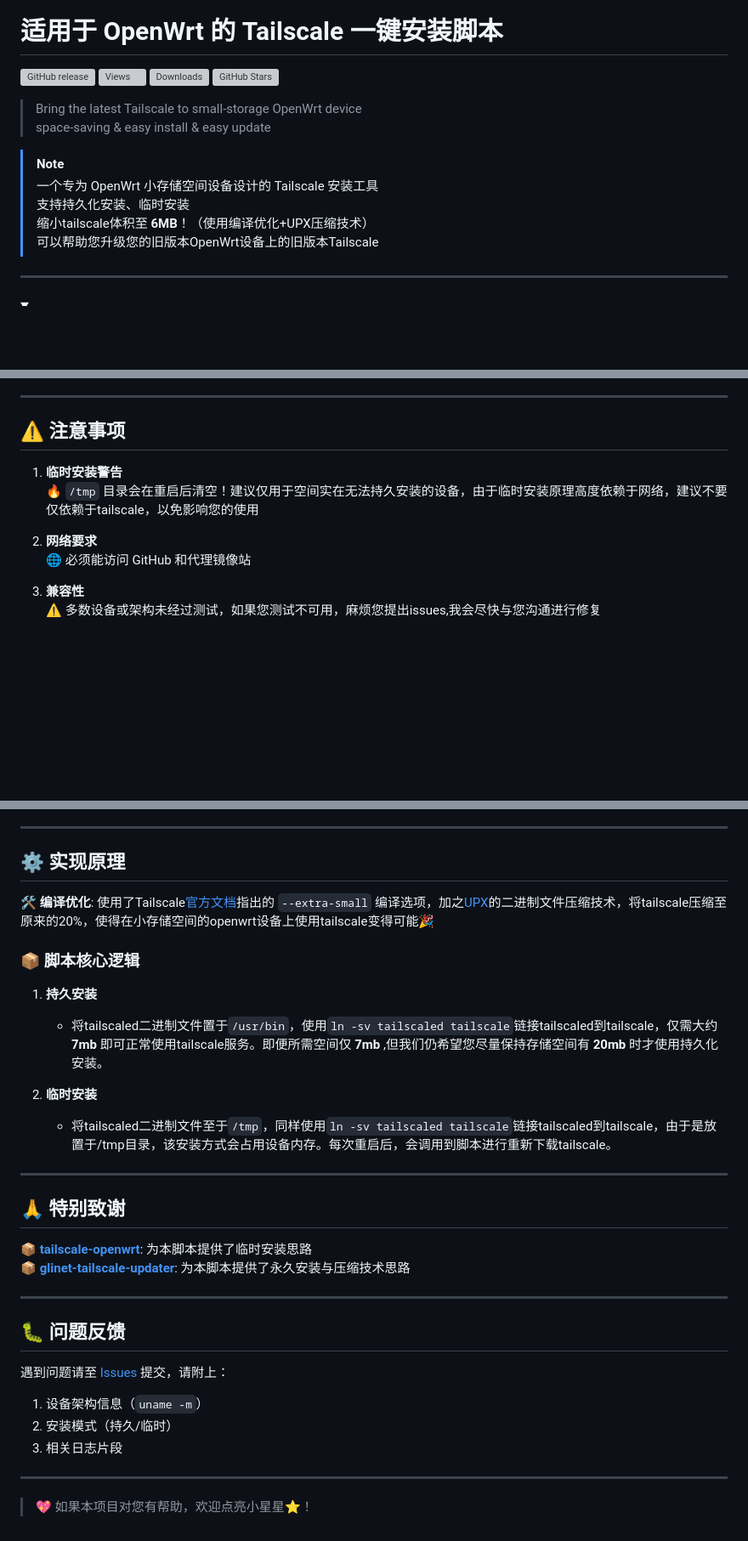
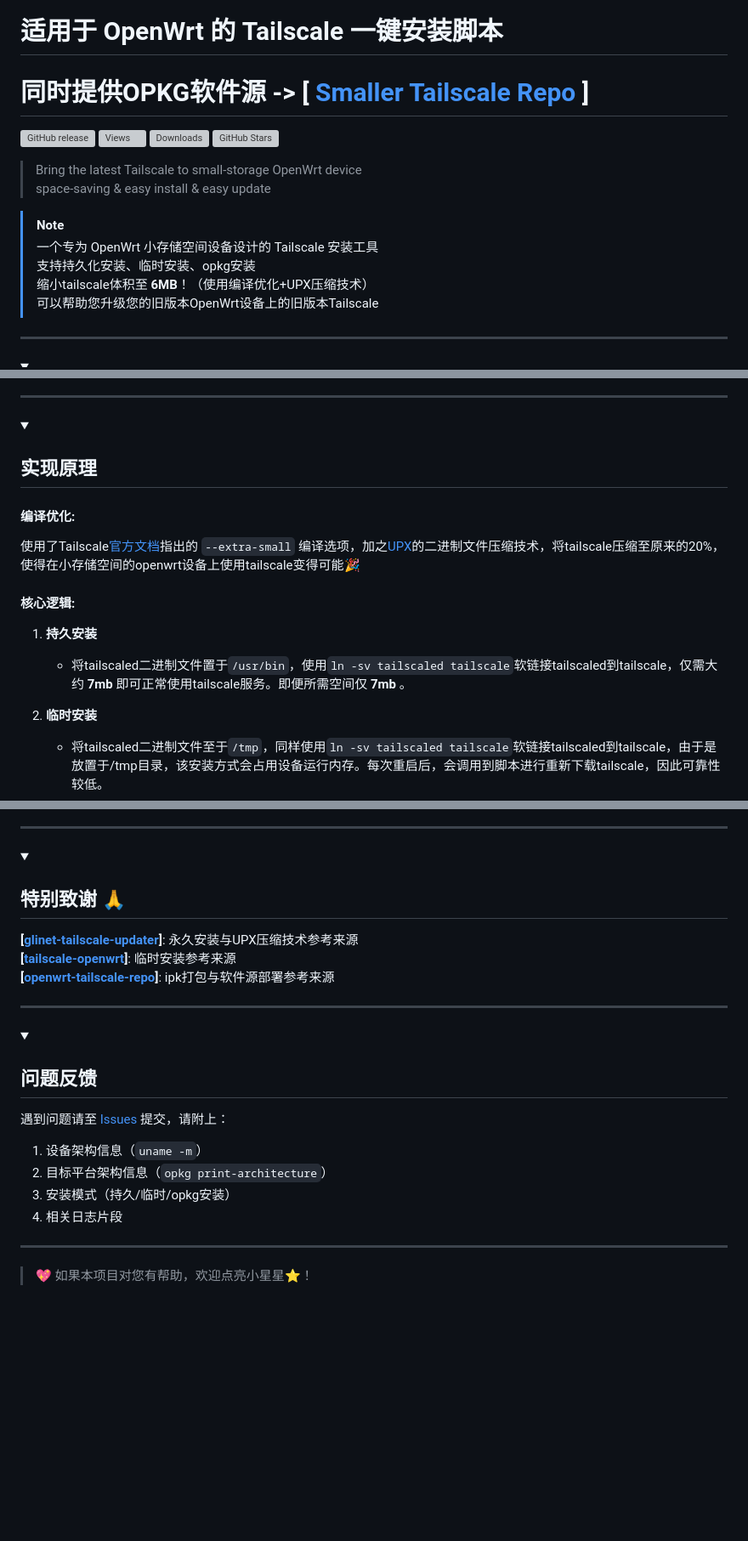
Before and after one commit to aqqkad/openwrt-tailscale, a Markdown page: README.md, 3 parts joined by grey strips. Shown: that part at 85% size. GitHub-like rendering; folded sections open; blank space fills up the shorter version; grey boxes are pictures that could not be loaded.

```diff
--- a/README.md
+++ b/README.md
@@ -2,6 +2,7 @@
 
 ![Tailscale & OpenWrt](./banner.png)
 # 适用于 OpenWrt 的 Tailscale 一键安装脚本
+# 同时提供OPKG软件源 -> [ [Smaller Tailscale Repo](https://gunanovo.github.io/openwrt-tailscale/) ]
 
 ![GitHub release](https://img.shields.io/github/v/release/GuNanOvO/openwrt-tailscale?style=flat)
 ![Views](https://api.visitorbadge.io/api/combined?path=https%3A%2F%2Fgithub.com%2FGuNanOvO%2Fopenwrt-tailscale&label=Views&countColor=%23b7d079&style=flat)
@@ -13,7 +14,7 @@
 
 > [!NOTE]
 > 一个专为 OpenWrt 小存储空间设备设计的 Tailscale 安装工具
-> 支持持久化安装、临时安装
+> 支持持久化安装、临时安装、opkg安装
 > 缩小tailscale体积至 **6MB**！（使用编译优化+UPX压缩技术）
 > 可以帮助您升级您的旧版本OpenWrt设备上的旧版本Tailscale
 
@@ -81,14 +123,16 @@ wget -O /usr/bin/install.sh https://ghfast.top/https://raw.githubusercontent.com
 
 ---
 
-## ⚠️ 注意事项
+<details>
+<summary><h2>实现原理</h2></summary>
 
-1. **临时安装警告**
-   🔥 `/tmp` 目录会在重启后清空！建议仅用于空间实在无法持久安装的设备，由于临时安装原理高度依赖于网络，建议不要仅依赖于tailscale，以免影响您的使用
+#### 编译优化:
+使用了Tailscale[官方文档](https://tailscale.com/kb/1207/small-tailscale)指出的 `--extra-small` 编译选项，加之[UPX](https://upx.github.io/)的二进制文件压缩技术，将tailscale压缩至原来的20%，使得在小存储空间的openwrt设备上使用tailscale变得可能🎉
 
-2. **网络要求**
-   🌐 必须能访问 GitHub 和代理镜像站
+#### 核心逻辑:
+1. **持久安装**
+   - 将tailscaled二进制文件置于`/usr/bin`，使用`ln -sv tailscaled tailscale`软链接tailscaled到tailscale，仅需大约 **7mb** 即可正常使用tailscale服务。即便所需空间仅 **7mb** 。
 
-3. **兼容性**
-   ⚠️ 多数设备或架构未经过测试，如果您测试不可用，麻烦您提出issues,我会尽快与您沟通进行修复
+2. **临时安装**
+   - 将tailscaled二进制文件至于`/tmp`，同样使用`ln -sv tailscaled tailscale`软链接tailscaled到tailscale，由于是放置于/tmp目录，该安装方式会占用设备运行内存。每次重启后，会调用到脚本进行重新下载tailscale，因此可靠性较低。
 
@@ -95,31 +140,27 @@ wget -O /usr/bin/install.sh https://ghfast.top/https://raw.githubusercontent.com
 
 ---
 
-## ⚙️ 实现原理
+<details open>
+<summary><h2>特别致谢 🙏</h2></summary>
 
-**🛠️ 编译优化**: 使用了Tailscale[官方文档](https://tailscale.com/kb/1207/small-tailscale)指出的 `--extra-small` 编译选项，加之[UPX](https://upx.github.io/)的二进制文件压缩技术，将tailscale压缩至原来的20%，使得在小存储空间的openwrt设备上使用tailscale变得可能🎉
+**[[glinet-tailscale-updater](https://github.com/Admonstrator/glinet-tailscale-updater)]**: 永久安装与UPX压缩技术参考来源
+**[[tailscale-openwrt](https://github.com/CH3NGYZ/tailscale-openwrt)]**: 临时安装参考来源
+**[[openwrt-tailscale-repo](https://github.com/lanrat/openwrt-tailscale-repo)]**: ipk打包与软件源部署参考来源
 
-### 📦 脚本核心逻辑
-1. **持久安装**
-   - 将tailscaled二进制文件置于`/usr/bin`，使用`ln -sv tailscaled tailscale`链接tailscaled到tailscale，仅需大约 **7mb** 即可正常使用tailscale服务。即便所需空间仅 **7mb** ,但我们仍希望您尽量保持存储空间有 **20mb** 时才使用持久化安装。
-
-2. **临时安装**
-   - 将tailscaled二进制文件至于`/tmp`，同样使用`ln -sv tailscaled tailscale`链接tailscaled到tailscale，由于是放置于/tmp目录，该安装方式会占用设备内存。每次重启后，会调用到脚本进行重新下载tailscale。
+</details>
 
 ---
 
-## 🙏 特别致谢
-**📦 [tailscale-openwrt](https://github.com/CH3NGYZ/tailscale-openwrt)**: 为本脚本提供了临时安装思路
-**📦 [glinet-tailscale-updater](https://github.com/Admonstrator/glinet-tailscale-updater)**: 为本脚本提供了永久安装与压缩技术思路
-
----
-
-## 🐛 问题反馈
+<details open>
+<summary><h2>问题反馈</h2></summary>
 
 遇到问题请至 [Issues](https://github.com/GuNanOvO/openwrt-tailscale/issues) 提交，请附上：
 1. 设备架构信息（`uname -m`）
-2. 安装模式（持久/临时）
-3. 相关日志片段
+2. 目标平台架构信息（`opkg print-architecture`）
+3. 安装模式（持久/临时/opkg安装）
+4. 相关日志片段
+
+</details>
 
 ---
 
```
Also changed, not shown: other parts of README.md (+68 -26 lines), README_en.md (+113 -69 lines).
